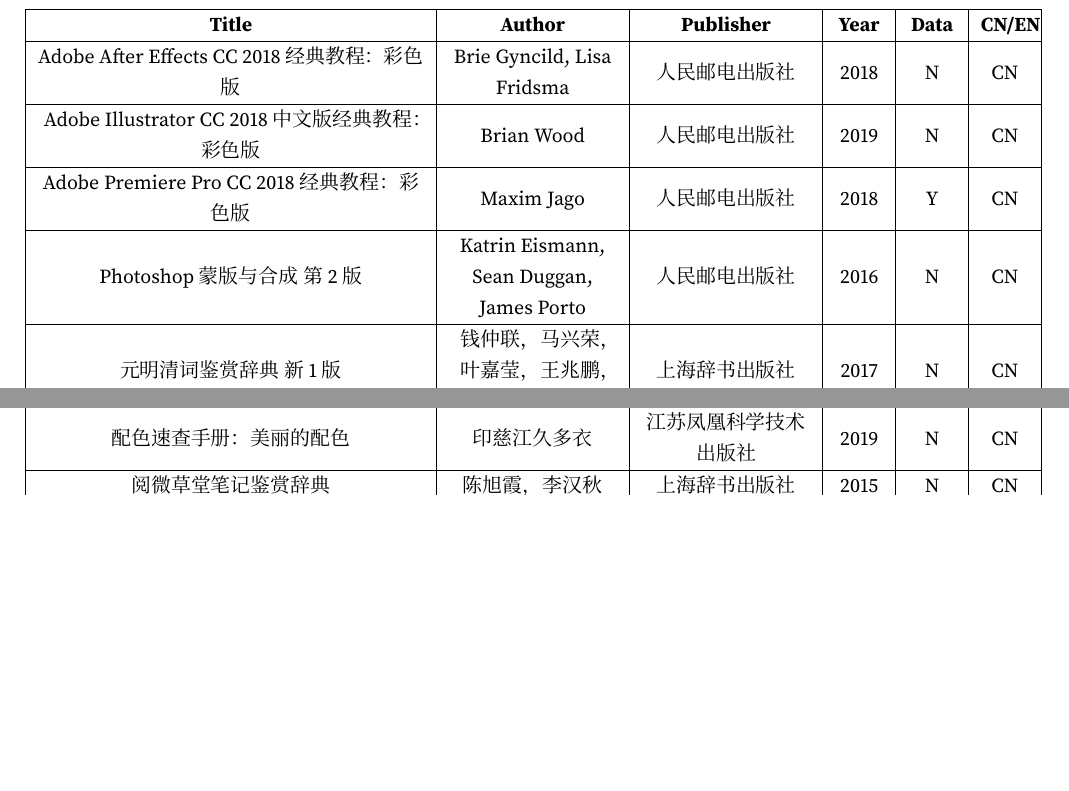
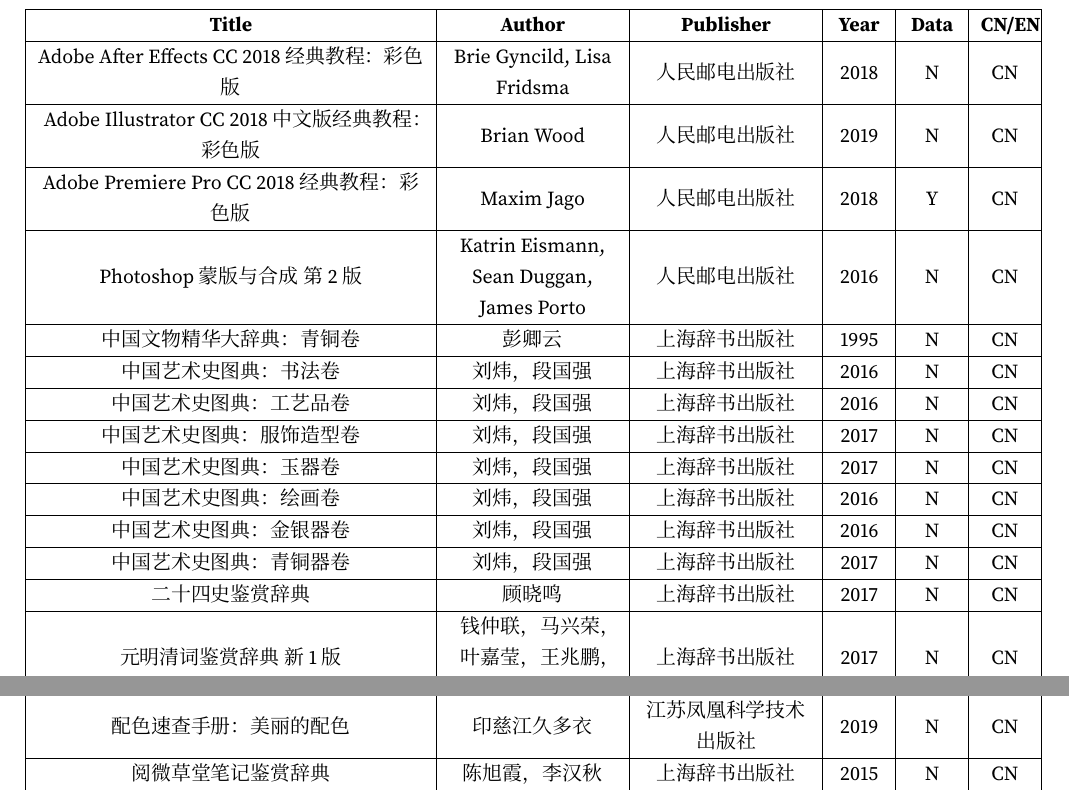
Before and after one commit to jiaoruohong/booklist, a LaTeX document (list/BookList.tex, which reads list/assets/files/inputs.tex): two parts of pages 1 and 3 of 4 before the commit and two parts of pages 1 and 4 of 4 after it, joined at a grey line, cut so that both start at the same text, the shorter picture padded with empty space. Compiled offline with XeLaTeX; a missing font is replaced by an installed copy or a similar font.

Commit message:
lih 9 books commit

```diff
--- a/list/assets/files/inputs.tex
+++ b/list/assets/files/inputs.tex
@@ -2,6 +2,15 @@
 \input{./part/Adobe-Illustrator-CC-2018-中文版经典教程-彩色版-CN-Brian-Wood-2019-N.tex}
 \input{./part/Adobe-Premiere-Pro-CC-2018-经典教程-彩色版-CN-Maxim-Jago-2018-Y.tex}
 \input{./part/Photoshop-蒙版与合成-第2版-CN-Katrin-Eismann-2016-N.tex}
+\input{./part/中国文物精华大辞典-青铜卷-CN-彭卿云-1995-N.tex}
+\input{./part/中国艺术史图典-书法卷-CN-刘炜-2016-N.tex}
+\input{./part/中国艺术史图典-工艺品卷-CN-刘炜-2016-N.tex}
+\input{./part/中国艺术史图典-服饰造型卷-CN-刘炜-2017-N.tex}
+\input{./part/中国艺术史图典-玉器卷-CN-刘炜-2017-N.tex}
+\input{./part/中国艺术史图典-绘画卷-CN-刘炜-2016-N.tex}
+\input{./part/中国艺术史图典-金银器卷-CN-刘炜-2016-N.tex}
+\input{./part/中国艺术史图典-青铜器卷-CN-刘炜-2017-N.tex}
+\input{./part/二十四史鉴赏辞典-CN-顾晓鸣-2017-N.tex}
 \input{./part/元明清词鉴赏辞典-新1版-CN-钱仲联-2017-N.tex}
 \input{./part/元曲鉴赏辞典-CN-蒋星煜-2014-N.tex}
 \input{./part/历代名诗鉴赏-元明清诗-CN-辛琪-2018-N.tex}
```
Also changed, not shown: list/BookList.pdf.
